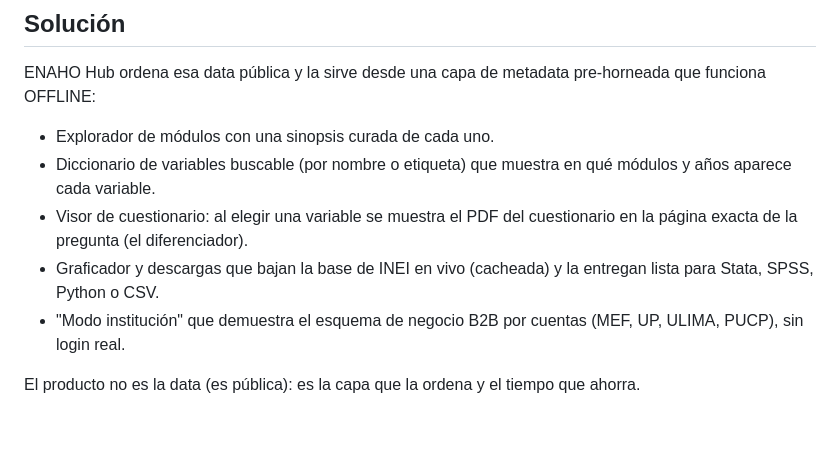
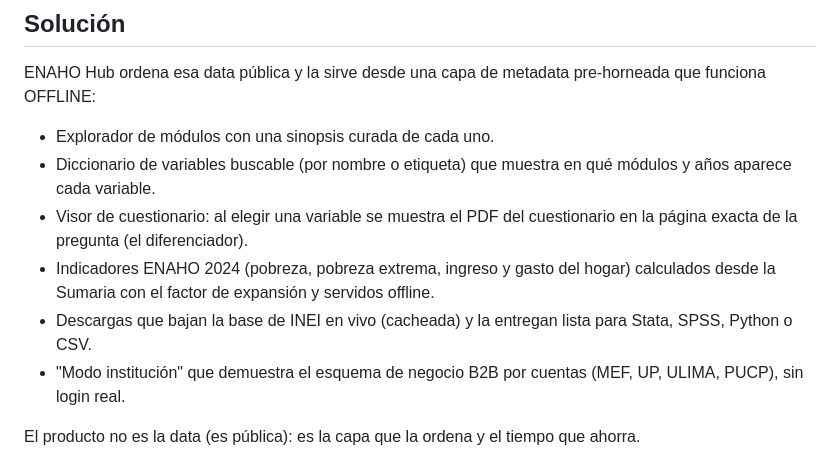
Before and after one commit to Arriola123456/Stats-hub, a Markdown page: README.md, the part around one of its changes. Drawn GitHub-style; blank space fills up the shorter version.

```diff
--- a/README.md
+++ b/README.md
@@ -19,8 +19,10 @@ funciona OFFLINE:
   años aparece cada variable.
 - Visor de cuestionario: al elegir una variable se muestra el PDF del cuestionario en la
   página exacta de la pregunta (el diferenciador).
-- Graficador y descargas que bajan la base de INEI en vivo (cacheada) y la entregan lista
-  para Stata, SPSS, Python o CSV.
+- Indicadores ENAHO 2024 (pobreza, pobreza extrema, ingreso y gasto del hogar) calculados
+  desde la Sumaria con el factor de expansión y servidos offline.
+- Descargas que bajan la base de INEI en vivo (cacheada) y la entregan lista para Stata,
+  SPSS, Python o CSV.
 - "Modo institución" que demuestra el esquema de negocio B2B por cuentas (MEF, UP, ULIMA,
   PUCP), sin login real.
 
```
Also changed, not shown: other parts of README.md (+21 -13 lines).
